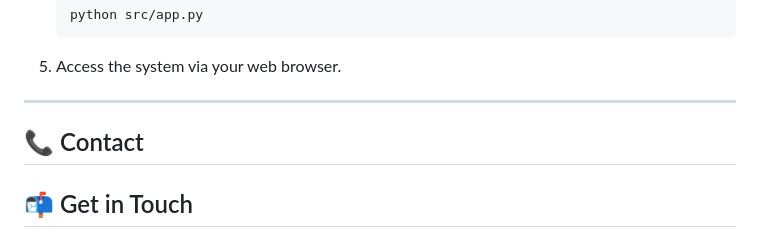
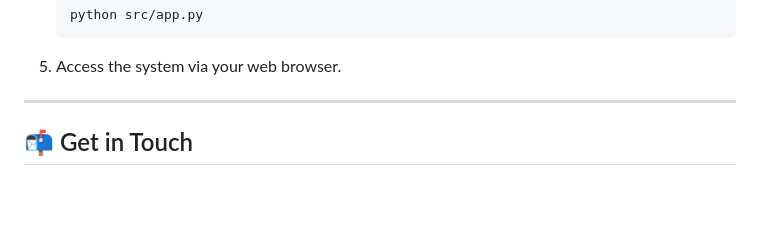
Before and after one commit to oagengmotlapele/flask, a Markdown page: README.md, the part around the change printed below. GitHub-like rendering; blank space fills up the shorter version.

```diff
--- a/README.md
+++ b/README.md
@@ -75,9 +75,6 @@ All AI functionalities are integrated into the Flask web application, providing
 5. Access the system via your web browser.
 
 ---
-
-## 📞 Contact
-
 ## 📬 Get in Touch
 <p align="center">
   <a href="mailto:oagengmtlapele@gmail.com" title="Email"><img src="https://cdn.jsdelivr.net/npm/simple-icons@v8/icons/gmail.svg" alt="Email" width="40" height="40"/></a>
```
Also changed, not shown: other parts of README.md (+2 -3 lines).
